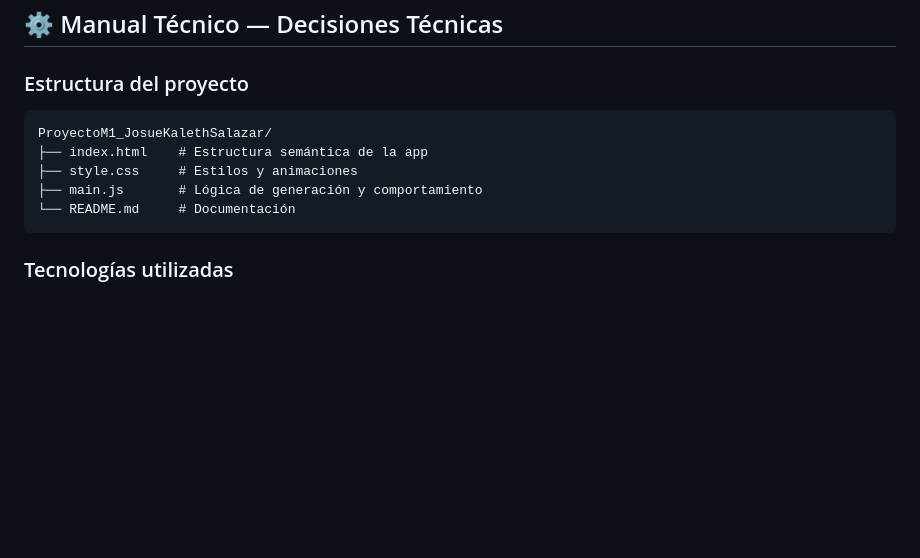
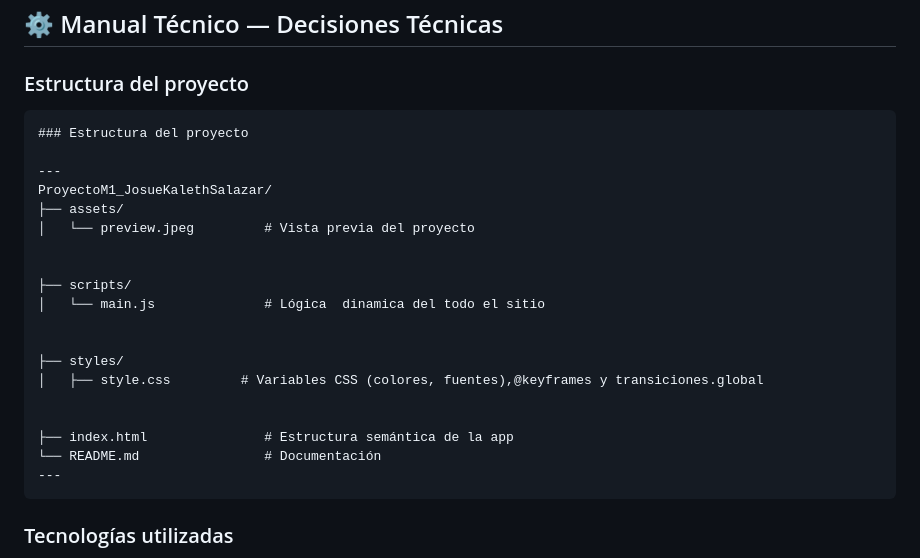
Before and after one commit to Taimolrvz007/ProyectoM1_JosueKalethSalazar, a Markdown page: README.md, the part around the change. Rendered like a GitHub page; blank space fills up the shorter version.

Commit message:
se acomodo algunos detalles minimos del readme

````diff
--- a/README.md
+++ b/README.md
@@ -36,11 +36,25 @@ Aplicación web estática e interactiva que genera paletas de colores aleatorias
 ### Estructura del proyecto
 
 ```
+### Estructura del proyecto
+
+---
 ProyectoM1_JosueKalethSalazar/
-├── index.html    # Estructura semántica de la app
-├── style.css     # Estilos y animaciones
-├── main.js       # Lógica de generación y comportamiento
-└── README.md     # Documentación
+├── assets/
+│   └── preview.jpeg         # Vista previa del proyecto
+
+
+├── scripts/
+│   └── main.js              # Lógica  dinamica del todo el sitio
+
+
+├── styles/
+│   ├── style.css         # Variables CSS (colores, fuentes),@keyframes y transiciones.global
+
+
+├── index.html               # Estructura semántica de la app
+└── README.md                # Documentación
+---
 ```
 
 ### Tecnologías utilizadas
````
